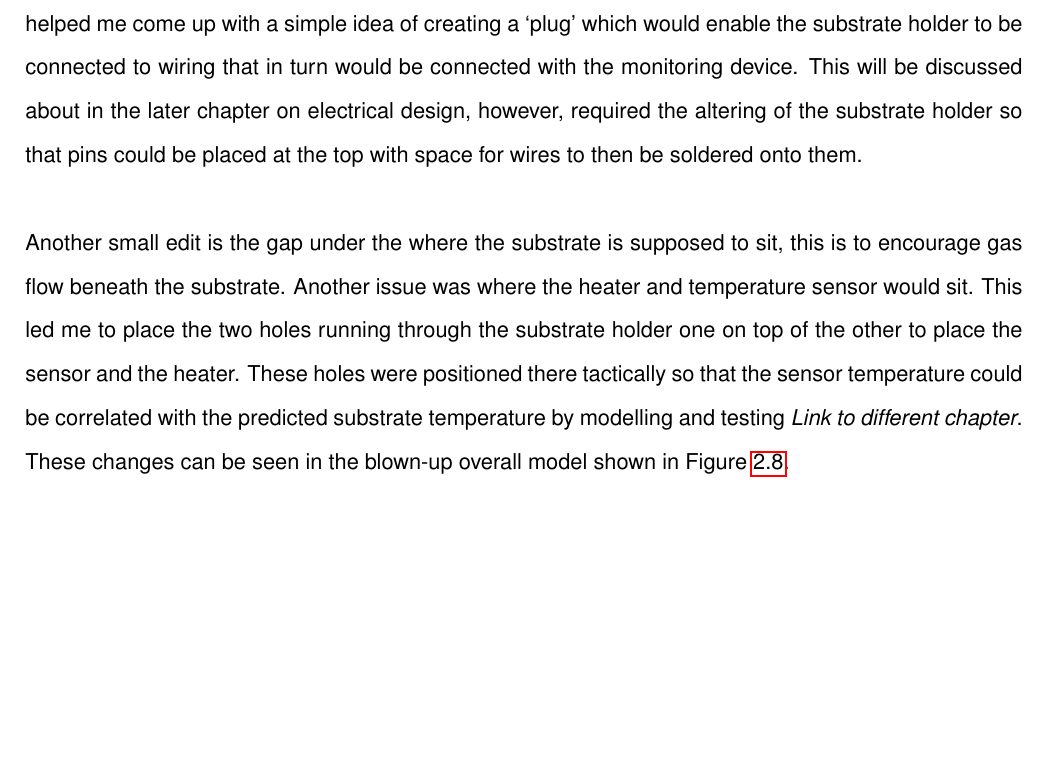
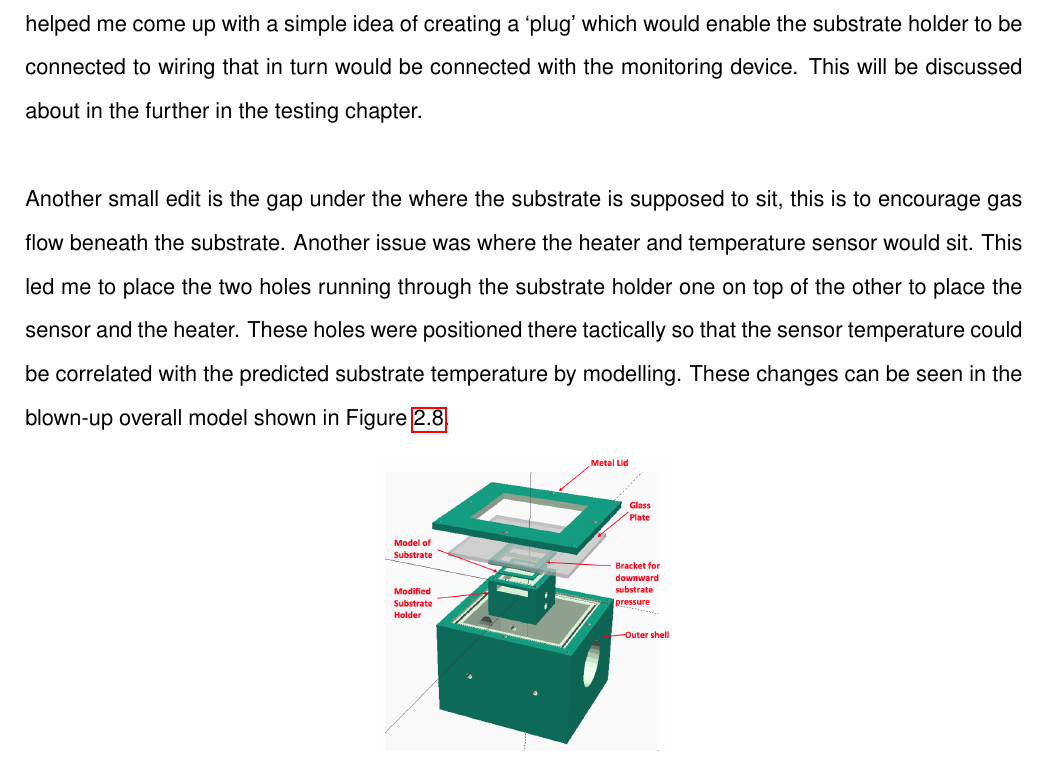
Before and after one commit to sam-mendis/4YP, a LaTeX document (Report/First attempt /Report.ltx): part of page 14 of 34, cut so that both start at the same text, the shorter picture padded with empty space. Compiled offline with pdfLaTeX.

Commit message:
final edits for second draft

```diff
--- a/Report/First attempt /Report.ltx
+++ b/Report/First attempt /Report.ltx
@@ -202,9 +202,10 @@ As shown in Figure \ref{fig:sub_layout} the substrate has x contact points and y
 \label{fig:sub_lid}
 \end{figure}
 
-Another important consideration was the ability for the substrate holder to be easily attached to the outer shell within the glovebox. Therefore, the substrate holder needs to have electrical wiring within it, to easily connect up the solar cell with the monitoring device. Conversations with the electrical workshop helped me come up with a simple idea of creating a ‘plug’ which would enable the substrate holder to be connected to wiring that in turn would be connected with the monitoring device. This will be discussed about in the later chapter on electrical design, however, required the altering of the substrate holder so that pins could be placed at the top with space for wires to then be soldered onto them.
+Another important consideration was the ability for the substrate holder to be easily attached to the outer shell within the glovebox. Therefore, the substrate holder needs to have electrical wiring within it, to easily connect up the solar cell with the monitoring device. Conversations with the electrical workshop helped me come up with a simple idea of creating a ‘plug’ which would enable the substrate holder to be connected to wiring that in turn would be connected with the monitoring device. This will be discussed about in the further in the testing chapter.
 
-Another small edit is the gap under the where the substrate is supposed to sit, this is to encourage gas flow beneath the substrate. Another issue was where the heater and temperature sensor would sit. This led me to place the two holes running through the substrate holder one on top of the other to place the sensor and the heater. These holes were positioned there tactically so that the sensor temperature could be correlated with the predicted substrate temperature by modelling and testing \emph{Link to different chapter}. These changes can be seen in the blown-up overall model shown in Figure \ref{fig:blown_up}.
+Another small edit is the gap under the where the substrate is supposed to sit, this is to encourage gas flow beneath the substrate. Another issue was where the heater and temperature sensor would sit. This led me to place the two holes running through the substrate holder one on top of the other to place the sensor and the heater. These holes were positioned there tactically so that the sensor temperature could be correlated with the predicted substrate temperature by modelling. These changes can be seen in the blown-up overall model shown in Figure \ref{fig:blown_up}.
+
 
 \begin{figure}[h!]
 \hfill\includegraphics[width=0.3\linewidth]{Design_9}\hspace*{\fill}
```
Also changed, not shown: Report/First attempt /Report.ltx (2 more changed lines), 5 other files.
